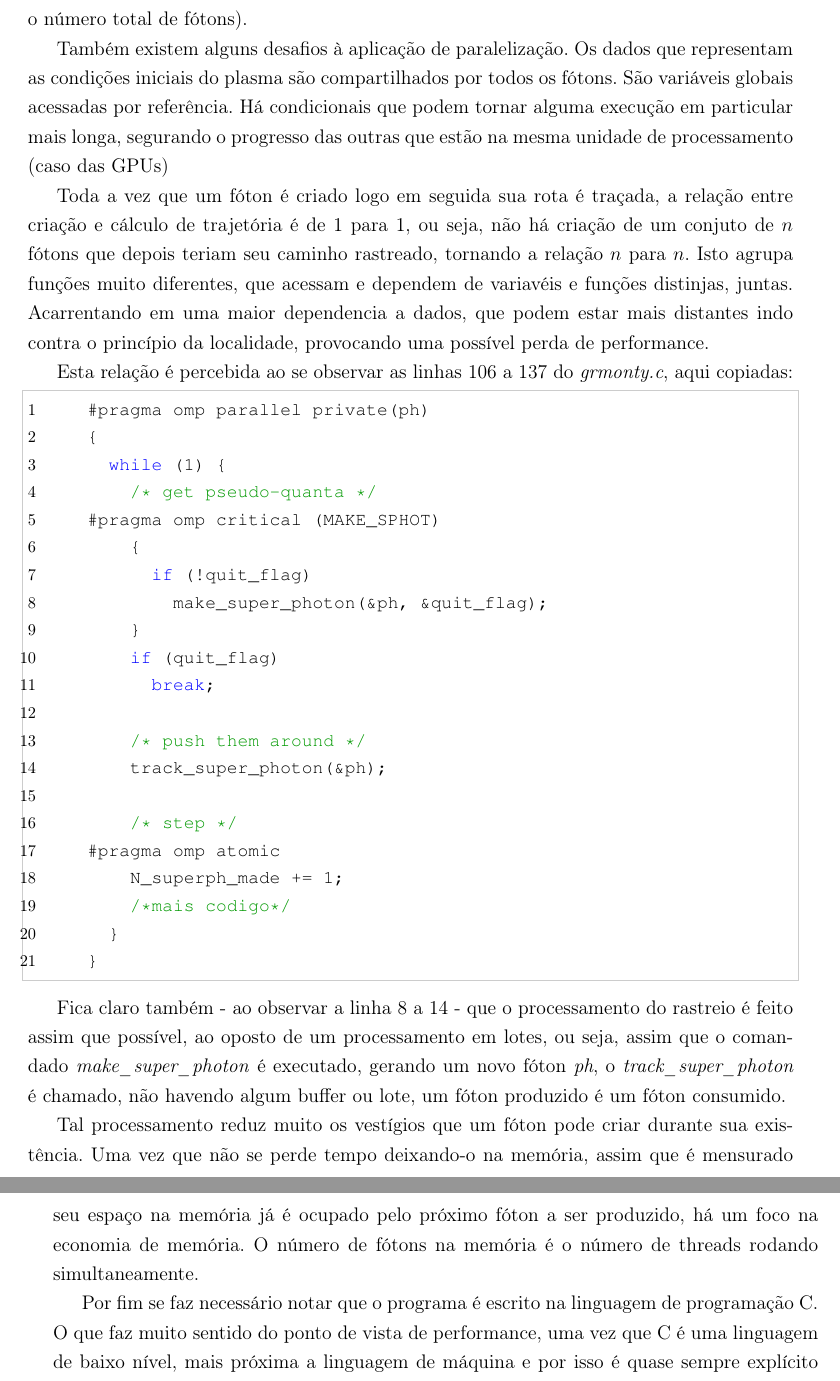
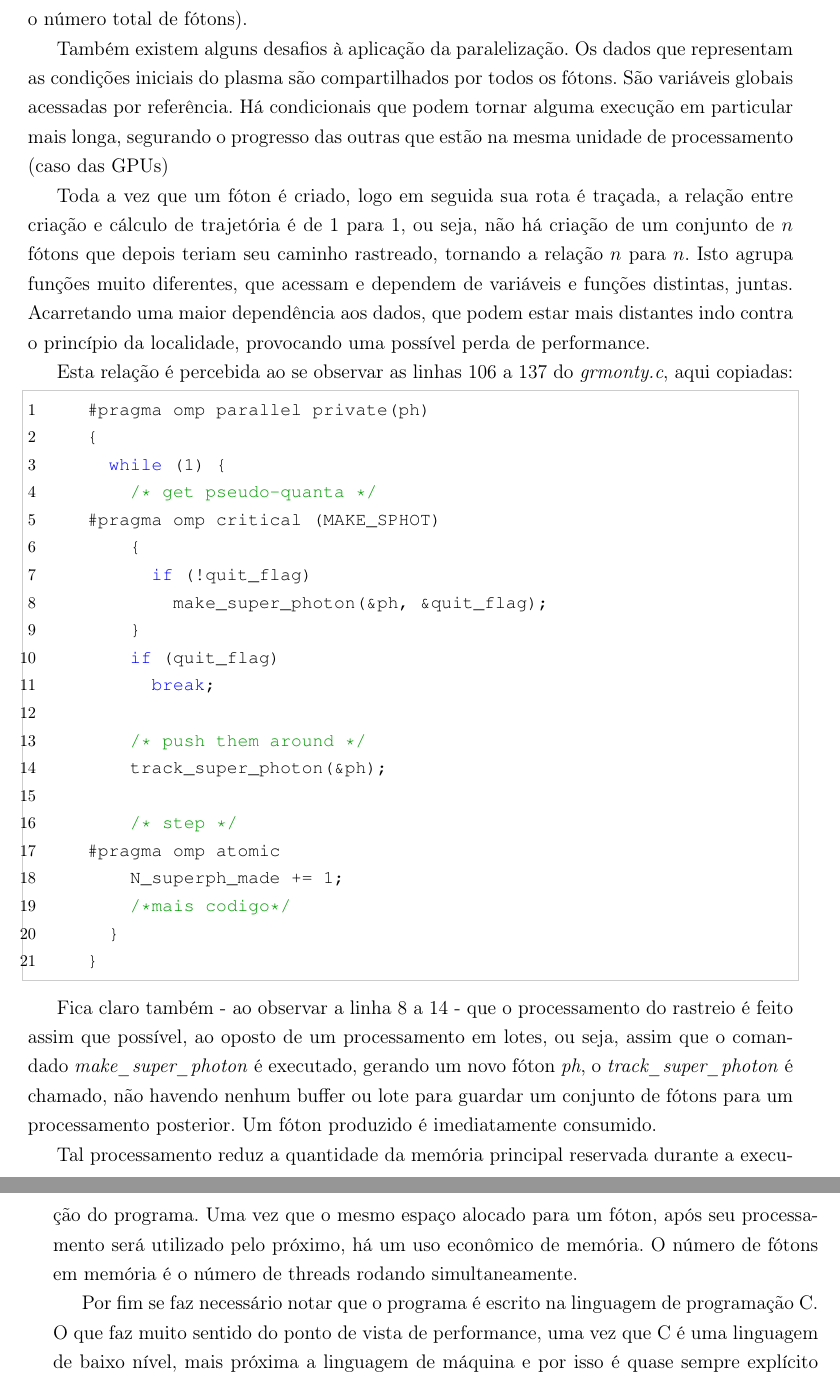
Before and after one commit to CaioCSdev/tcc, a LaTeX thesis (astro_HCP.tex, which reads chapters/gpgpu.tex, chapters/grmonty.tex): two parts of pages 15 and 16 of 44, joined at a grey line, cut so that both start at the same text. Compiled offline with pdfLaTeX.

Commit message:
Finaliza capítulo do GRmonty git status  YAY

```diff
--- a/chapters/gpgpu.tex
+++ b/chapters/gpgpu.tex
@@ -1,4 +1,4 @@
-e\chapter{GPGPU}
+\chapter{GPGPU}
 \label{cap:gpgpu}
 
 A seguir é explanado o que vem a ser uma placa gráfica, principalmente seu processador, a GPU. Depois é descrita a motivação para a qual esse hardware foi criado, o por quê ainda é produzido e por que provavelmente continuará. Seguindo são apontadas as diferenças arquiteturais entre uma CPU e uma GPU, vantagens e desvantagens. Na continuação são apresentadas e demonstradas as duas principais linguagens que permitem o acesso a programação genérica na GPGPU a OpenCL e a CUDA, contendo o por quê neste projeto foi escolhido a linguagem CUDA. Por fim são apresentadas aplicações que se utilizam do estado da arte no hardware e software das placas gráficas mais atuais e avançadas.
--- a/chapters/grmonty.tex
+++ b/chapters/grmonty.tex
@@ -32,9 +32,9 @@
 
   A parte do código que opera sobre os fótons apresenta características que facilitam a sua paralelização e portabilidade para uma arquitetura SIMD, como: não há escrita de variáveis compartilhadas entre os fótons, não há desvios de fluxo que tornem uma execução diferente das outras, não há necessidade de sincronização ou mutex (salvo no momento de incrementar o número total de fótons).
 
-  Também existem alguns desafios à aplicação de paralelização. Os dados que representam as condições iniciais do plasma são compartilhados por todos os fótons. São variáveis globais acessadas por referência. Há condicionais que podem tornar alguma execução em particular mais longa, segurando o progresso das outras que estão na mesma unidade de processamento (caso das GPUs)
+  Também existem alguns desafios à aplicação da paralelização. Os dados que representam as condições iniciais do plasma são compartilhados por todos os fótons. São variáveis globais acessadas por referência. Há condicionais que podem tornar alguma execução em particular mais longa, segurando o progresso das outras que estão na mesma unidade de processamento (caso das GPUs)
 
-  Toda a vez que um fóton é criado logo em seguida sua rota é traçada, a relação entre criação e cálculo de trajetória é de 1 para 1, ou seja, não há criação de um conjuto de $n$ fótons que depois teriam seu caminho rastreado, tornando a relação $n$ para $n$. Isto agrupa funções muito diferentes, que acessam e dependem de variavéis e funções distinjas, juntas. Acarrentando em uma maior dependencia a dados, que podem estar mais distantes indo contra o princípio da localidade, provocando uma possível perda de performance.
+  Toda a vez que um fóton é criado, logo em seguida sua rota é traçada, a relação entre criação e cálculo de trajetória é de 1 para 1, ou seja, não há criação de um conjunto de $n$ fótons que depois teriam seu caminho rastreado, tornando a relação $n$ para $n$. Isto agrupa funções muito diferentes, que acessam e dependem de variáveis e funções distintas, juntas. Acarretando uma maior dependência aos dados, que podem estar mais distantes indo contra o princípio da localidade, provocando uma possível perda de performance.
 
   Esta relação é percebida ao se observar as linhas 106 a 137 do \textit{grmonty.c}, aqui copiadas:
 
@@ -63,8 +63,8 @@
   	}
   \end{lstlisting}
 
-  Fica claro também - ao observar a linha 8 a 14 - que o processamento do rastreio é feito assim que possível, ao oposto de um processamento em lotes, ou seja, assim que o comandado \textit{make\_super\_photon} é executado, gerando um novo fóton \textit{ph}, o  \textit{track\_super\_photon} é chamado, não havendo algum buffer ou lote, um fóton produzido é um fóton consumido.
+  Fica claro também - ao observar a linha 8 a 14 - que o processamento do rastreio é feito assim que possível, ao oposto de um processamento em lotes, ou seja, assim que o comandado \textit{make\_super\_photon} é executado, gerando um novo fóton \textit{ph}, o  \textit{track\_super\_photon} é chamado, não havendo nenhum buffer ou lote para guardar um conjunto de fótons para um processamento posterior. Um fóton produzido é imediatamente consumido.
 
-  Tal processamento reduz muito os vestígios que um fóton pode criar durante sua existência. Uma vez que não se perde tempo deixando-o na memória, assim que é mensurado seu espaço na memória já é ocupado pelo próximo fóton a ser produzido, há um foco na economia de memória. O número de fótons na memória é o número de threads rodando simultaneamente.
+  Tal processamento reduz a quantidade da memória principal reservada durante a execução do programa. Uma vez que o mesmo espaço alocado para um fóton, após seu processamento será utilizado pelo próximo, há um uso econômico de memória. O número de fótons em memória é o número de threads rodando simultaneamente.
 
   Por fim se faz necessário notar que o programa é escrito na linguagem de programação C. O que faz muito sentido do ponto de vista de performance, uma vez que C é uma linguagem de baixo nível, mais próxima a linguagem de máquina e por isso é quase sempre explícito a quantidade e de que forma se está manipulando a memória. Outras vantagens são as possibilidades de usar tanto a biblioteca \textbf{OpenMP} como as otimizações do \textbf{gcc}, o \textit{Gnu C Compiler}, mas do ponto de vista da expressividade uma linguagem de mais alto nível poderia apresentar outras vantagens, como uma maior legibilidade do código e o uso de abstrações e encapsulamento, aumentando também a capacidade e a facilidade de fazer manutenções e melhorias no código.
```
Also changed, not shown: astro_HCP.tex (+1 -1 lines), chapters/grmonty.tex (6 more changed lines).
